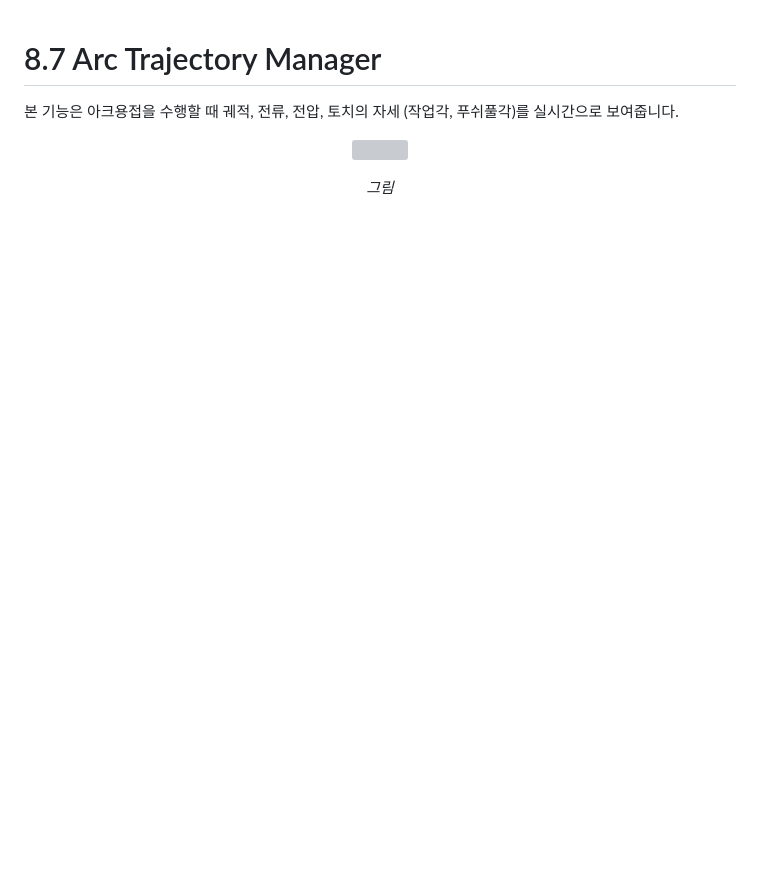
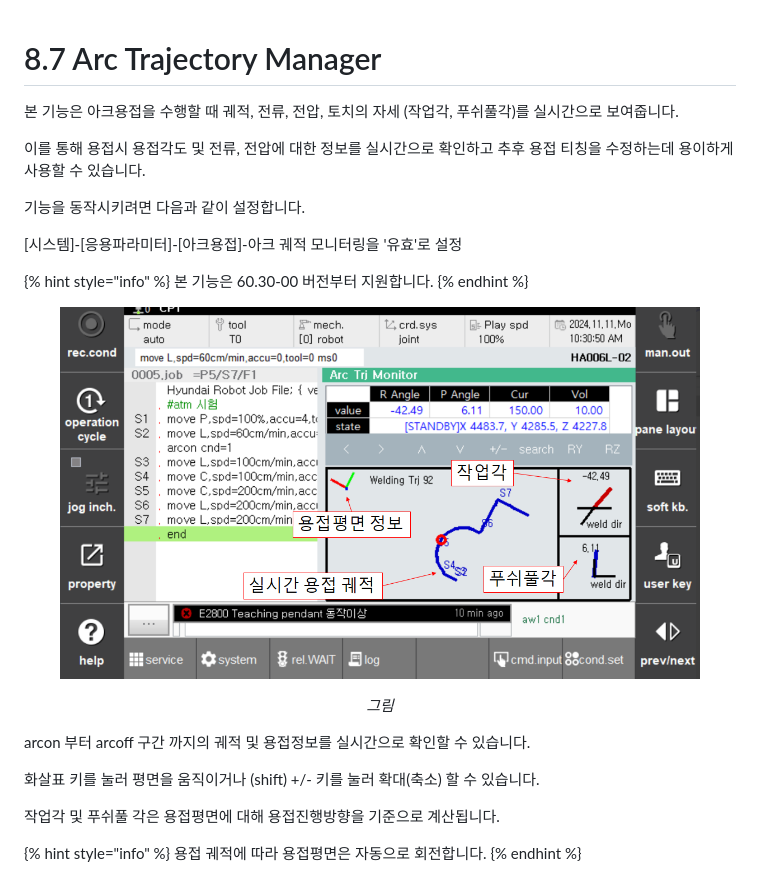
Before and after one commit to hyundai-robotics/doc-arc-weld, a Markdown page: 8_Application_function/8_Arc_trj_mgr/README.md, the part around the change. GitHub-like rendering; pictures changed too: _assets/arc_trj_mgr.png (added); blank space fills up the shorter version; grey boxes are pictures that could not be loaded.

Commit message:
아크궤적 모니터링 추가

```diff
--- a/8_Application_function/8_Arc_trj_mgr/README.md
+++ b/8_Application_function/8_Arc_trj_mgr/README.md
@@ -2,7 +2,27 @@
 
 본 기능은 아크용접을 수행할 때 궤적, 전류, 전압, 토치의 자세 (작업각, 푸쉬풀각)를 실시간으로 보여줍니다.
 
+이를 통해 용접시 용접각도 및 전류, 전압에 대한 정보를 실시간으로 확인하고 추후 용접 티칭을 수정하는데 용이하게 사용할 수 있습니다.
+
+기능을 동작시키려면 다음과 같이 설정합니다.
+
+[시스템]-[응용파라미터]-[아크용접]-아크 궤적 모니터링을 '유효'로 설정
+
+{% hint style="info" %}
+본 기능은 60.30-00 버전부터 지원합니다.
+{% endhint %}
+
 <p align="center">
- <img src="../../_assets/dddd8.png" width="90%"></img>
+ <img src="../../_assets/arc_trj_mgr.png" width="90%"></img>
  <em><p align="center">그림 </p></em>
 </p>
+
+arcon 부터 arcoff 구간 까지의 궤적 및 용접정보를 실시간으로 확인할 수 있습니다.
+
+화살표 키를 눌러 평면을 움직이거나 (shift) +/- 키를 눌러 확대(축소) 할 수 있습니다.
+
+작업각 및 푸쉬풀 각은 용접평면에 대해 용접진행방향을 기준으로 계산됩니다.
+
+{% hint style="info" %}
+용접 궤적에 따라 용접평면은 자동으로 회전합니다.
+{% endhint %}
```
